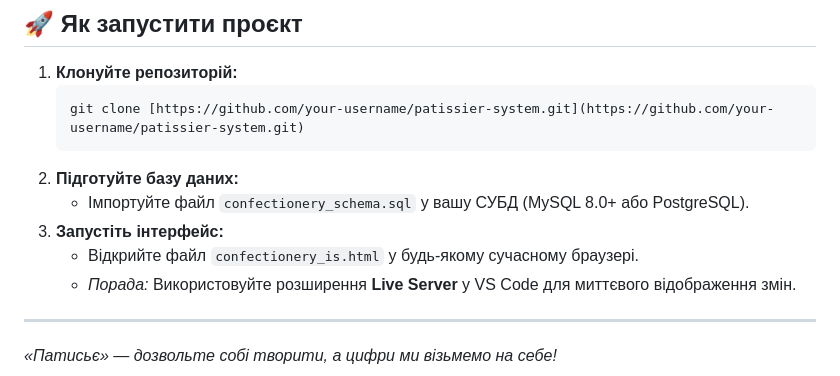
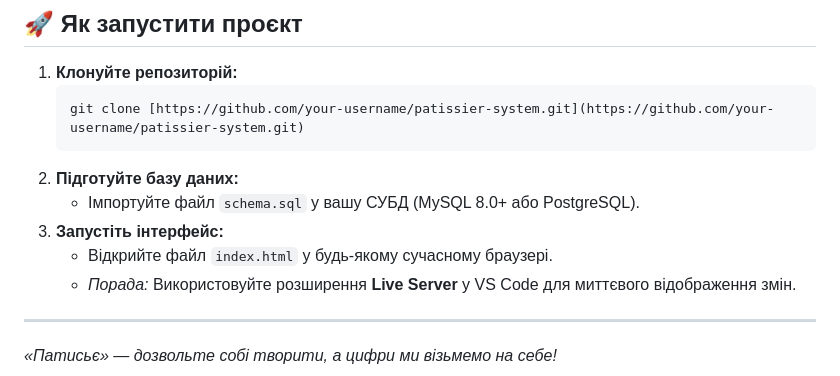
Before and after one commit to Anastasiia-tyk/inventory-management-system-for-confectioners, a Markdown page: README.md, the part around the change. Rendered like a GitHub page.

Commit message:
fix(docs): fix README.md file

````diff
--- a/README.md
+++ b/README.md
@@ -70,10 +70,9 @@
     git clone [https://github.com/your-username/patissier-system.git](https://github.com/your-username/patissier-system.git)
     ```
 2.  **Підготуйте базу даних:**
-    - Імпортуйте файл `confectionery_schema.sql` у вашу СУБД (MySQL 8.0+ або
-      PostgreSQL).
+    - Імпортуйте файл `schema.sql` у вашу СУБД (MySQL 8.0+ або PostgreSQL).
 3.  **Запустіть інтерфейс:**
-    - Відкрийте файл `confectionery_is.html` у будь-якому сучасному браузері.
+    - Відкрийте файл `index.html` у будь-якому сучасному браузері.
     - _Порада:_ Використовуйте розширення **Live Server** у VS Code для
       миттєвого відображення змін.
 
````
